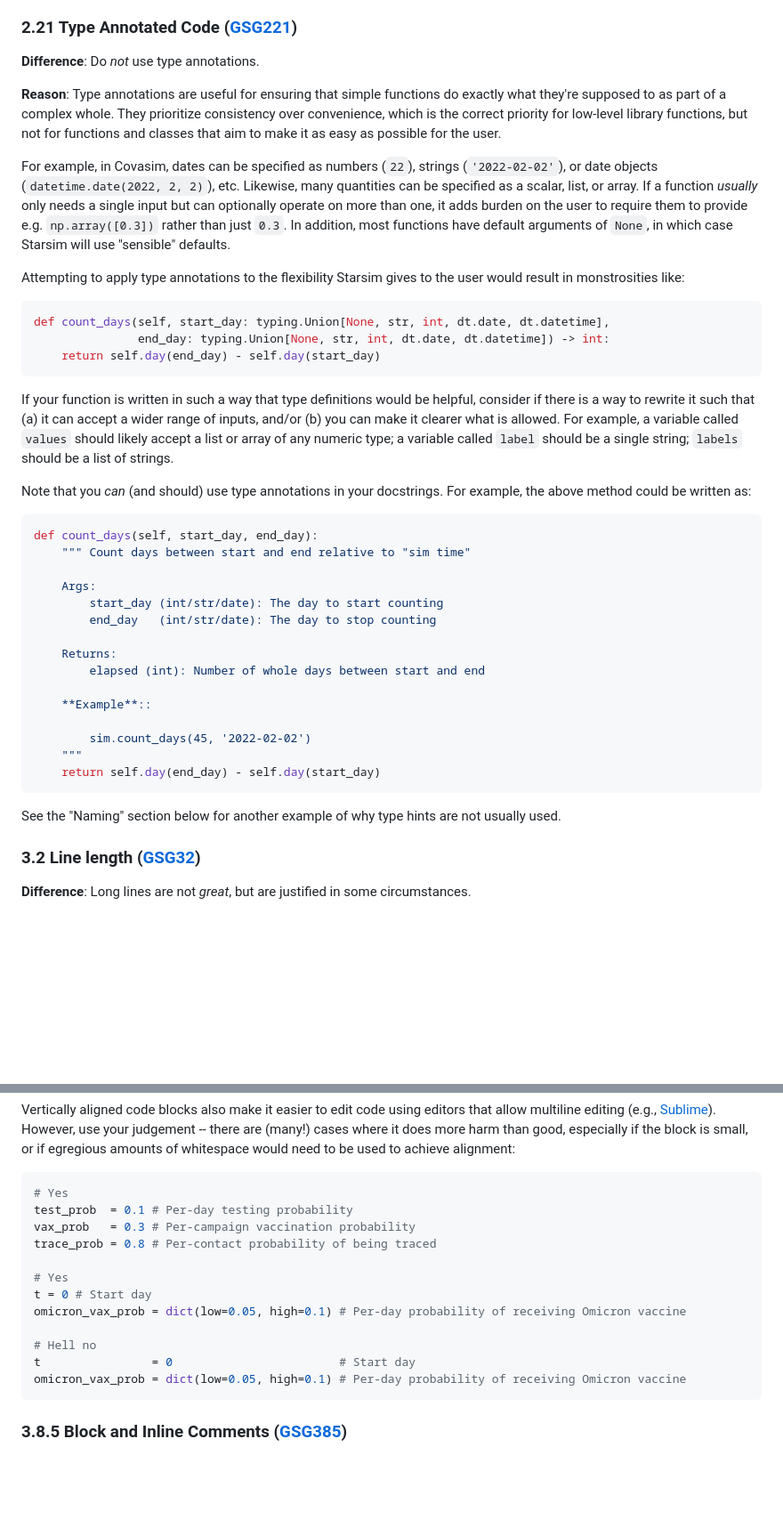
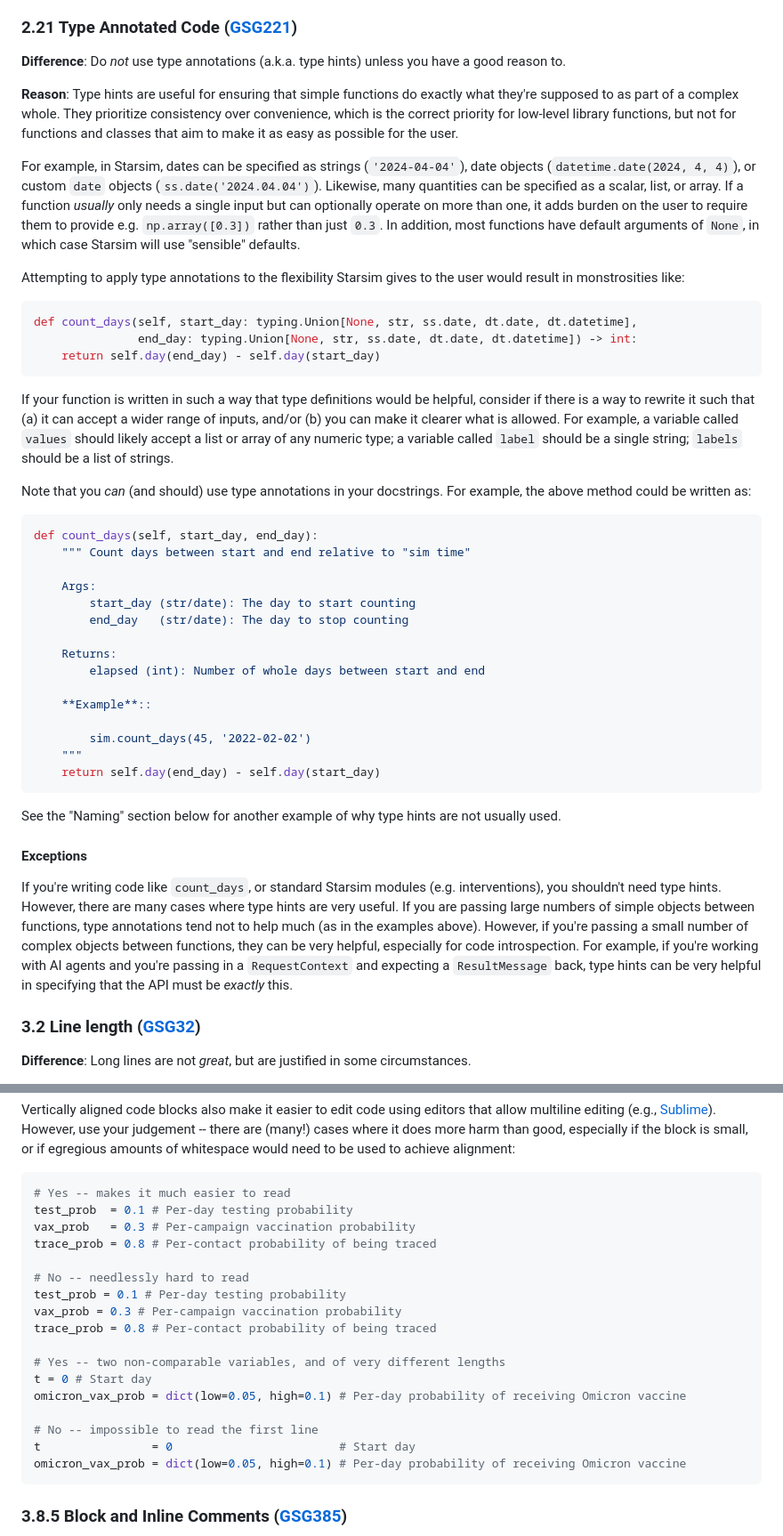
Before and after one commit to starsimhub/styleguide, a Markdown page: 2_python.md, 2 parts joined by grey strips. Shown at 89% size. GitHub-like rendering; blank space fills up the shorter version.

Commit message:
updating guidance

````diff
--- a/2_python.md
+++ b/2_python.md
@@ -18,17 +18,17 @@ As noted above, Starsim follows Google's style guide (GSG), **with these excepti
 
 ### 2.21 Type Annotated Code ([GSG221](https://google.github.io/styleguide/pyguide.html#221-type-annotated-code))
 
-**Difference**: Do *not* use type annotations.
+**Difference**: Do *not* use type annotations (a.k.a. type hints) unless you have a good reason to.
 
-**Reason**: Type annotations are useful for ensuring that simple functions do exactly what they're supposed to as part of a complex whole. They prioritize consistency over convenience, which is the correct priority for low-level library functions, but not for functions and classes that aim to make it as easy as possible for the user.
+**Reason**: Type hints are useful for ensuring that simple functions do exactly what they're supposed to as part of a complex whole. They prioritize consistency over convenience, which is the correct priority for low-level library functions, but not for functions and classes that aim to make it as easy as possible for the user.
 
-For example, in Covasim, dates can be specified as numbers (`22`), strings (`'2022-02-02'`), or date objects (`datetime.date(2022, 2, 2)`), etc. Likewise, many quantities can be specified as a scalar, list, or array. If a function *usually* only needs a single input but can optionally operate on more than one, it adds burden on the user to require them to provide e.g. `np.array([0.3])` rather than just `0.3`. In addition, most functions have default arguments of `None`, in which case Starsim will use "sensible" defaults.
+For example, in Starsim, dates can be specified as strings (`'2024-04-04'`), date objects (`datetime.date(2024, 4, 4)`), or custom `date` objects (`ss.date('2024.04.04')`). Likewise, many quantities can be specified as a scalar, list, or array. If a function *usually* only needs a single input but can optionally operate on more than one, it adds burden on the user to require them to provide e.g. `np.array([0.3])` rather than just `0.3`. In addition, most functions have default arguments of `None`, in which case Starsim will use "sensible" defaults.
 
 Attempting to apply type annotations to the flexibility Starsim gives to the user would result in monstrosities like:
 
 ```python
-def count_days(self, start_day: typing.Union[None, str, int, dt.date, dt.datetime],
-               end_day: typing.Union[None, str, int, dt.date, dt.datetime]) -> int:
+def count_days(self, start_day: typing.Union[None, str, ss.date, dt.date, dt.datetime],
+               end_day: typing.Union[None, str, ss.date, dt.date, dt.datetime]) -> int:
     return self.day(end_day) - self.day(start_day)
 ```
 
@@ -41,8 +41,8 @@ def count_days(self, start_day, end_day):
     """ Count days between start and end relative to "sim time"
 
     Args:
-        start_day (int/str/date): The day to start counting
-        end_day   (int/str/date): The day to stop counting
+        start_day (str/date): The day to start counting
+        end_day   (str/date): The day to stop counting
 
     Returns:
         elapsed (int): Number of whole days between start and end
@@ -55,6 +55,11 @@ def count_days(self, start_day, end_day):
 ```
 
 See the "Naming" section below for another example of why type hints are not usually used.
+
+#### Exceptions
+
+If you're writing code like `count_days`, or standard Starsim modules (e.g. interventions), you shouldn't need type hints. However, there are many cases where type hints are very useful. If you are passing large numbers of simple objects between functions, type annotations tend not to help much (as in the examples above). However, if you're passing a small number of complex objects between functions, they can be very helpful, especially for code introspection. For example, if you're working with AI agents and you're passing in a `RequestContext` and expecting a `ResultMessage` back, type hints can be very helpful in specifying that the API must be _exactly_ this.
+
 
 ### 3.2 Line length ([GSG32](https://google.github.io/styleguide/pyguide.html#32-line-length))
 
@@ -131,16 +136,21 @@ In the second case, the typo (repeated `check_symptomatic()`)  immediately jumps
 Vertically aligned code blocks also make it easier to edit code using editors that allow multiline editing (e.g., [Sublime](https://www.sublimetext.com/)). However, use your judgement -- there are (many!) cases where it does more harm than good, especially if the block is small, or if egregious amounts of whitespace would need to be used to achieve alignment:
 
 ```python
-# Yes
+# Yes -- makes it much easier to read
 test_prob  = 0.1 # Per-day testing probability
 vax_prob   = 0.3 # Per-campaign vaccination probability
 trace_prob = 0.8 # Per-contact probability of being traced
 
-# Yes
+# No -- needlessly hard to read
+test_prob = 0.1 # Per-day testing probability
+vax_prob = 0.3 # Per-campaign vaccination probability
+trace_prob = 0.8 # Per-contact probability of being traced
+
+# Yes -- two non-comparable variables, and of very different lengths
 t = 0 # Start day
 omicron_vax_prob = dict(low=0.05, high=0.1) # Per-day probability of receiving Omicron vaccine
 
-# Hell no
+# No -- impossible to read the first line
 t                = 0                        # Start day
 omicron_vax_prob = dict(low=0.05, high=0.1) # Per-day probability of receiving Omicron vaccine
 ```
````
Also changed, not shown: other parts of 2_python.md (+4 -4 lines).
